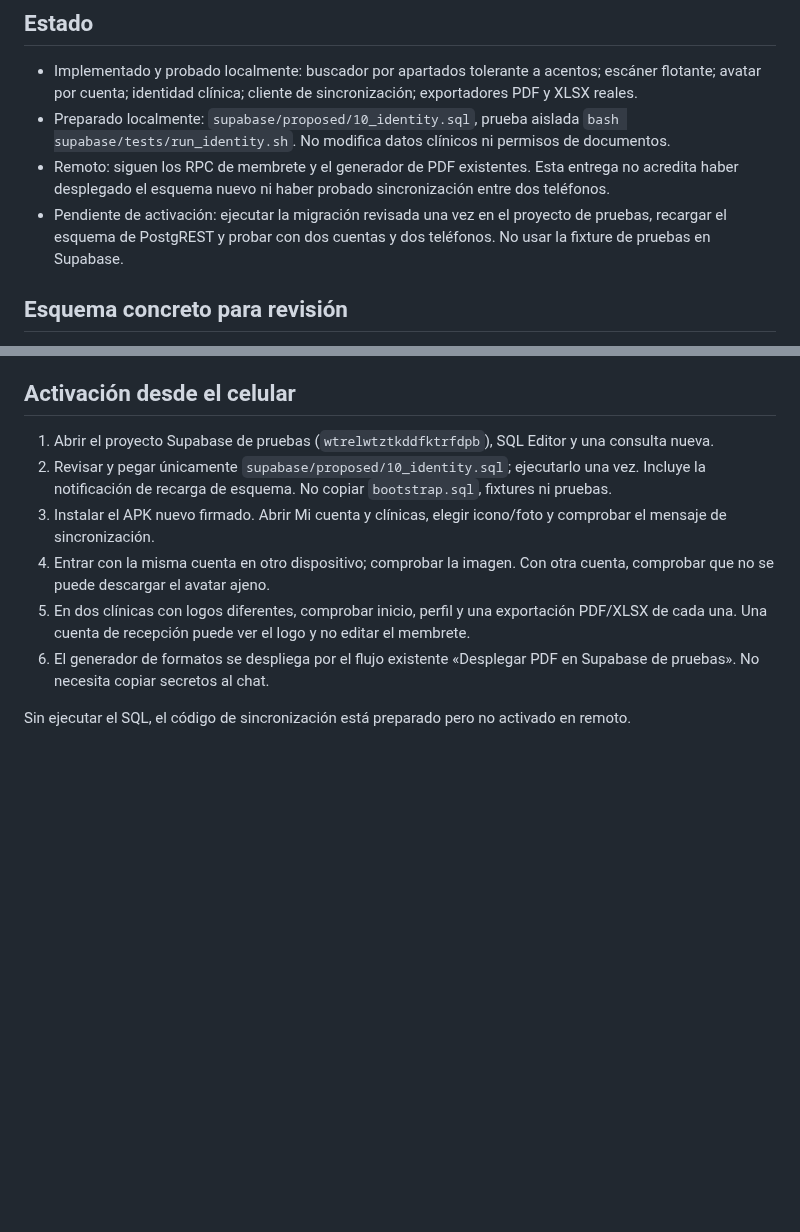
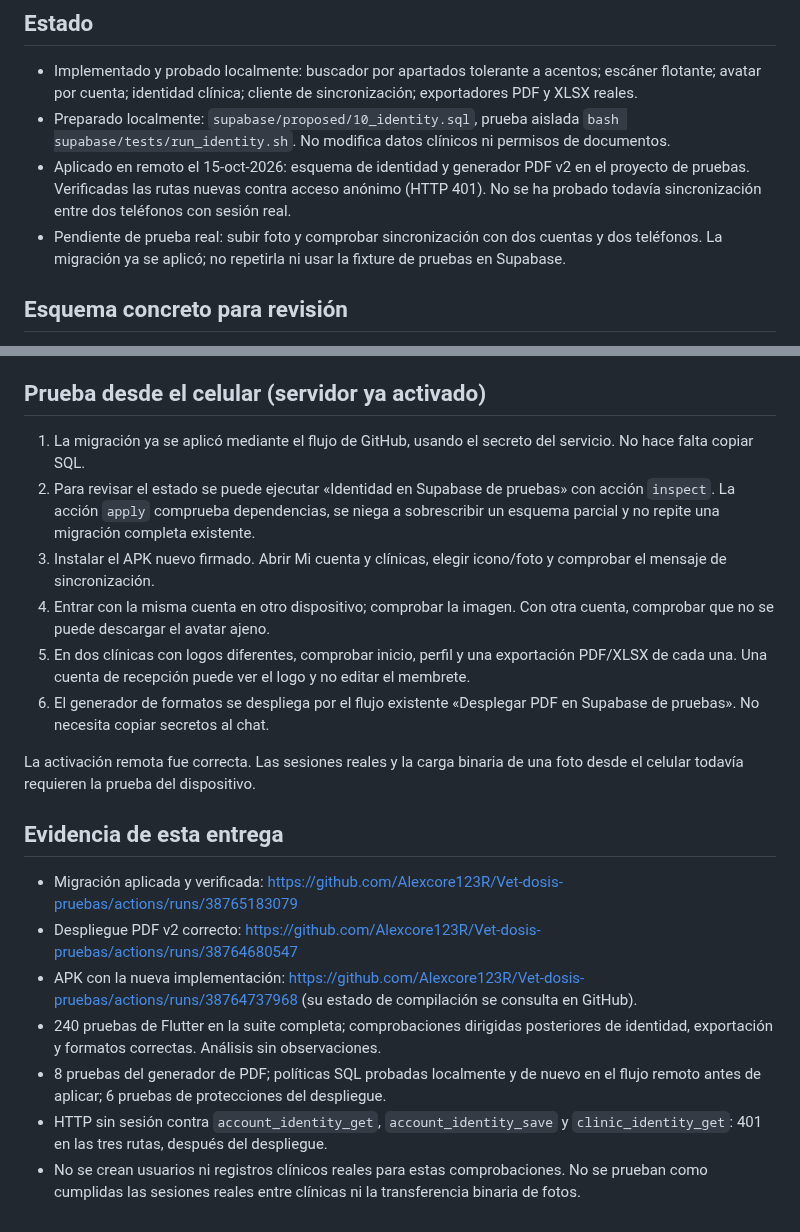
Before and after one commit to Alexcore123R/Vet-dosis-pruebas, a Markdown page: docs/identidad-y-buscador.md, 2 parts joined by grey strips. Rendered like a GitHub page; blank space fills up the shorter version.

Commit message:
Record successful test identity deployment and anonymous access checks

```diff
--- a/docs/identidad-y-buscador.md
+++ b/docs/identidad-y-buscador.md
@@ -4,8 +4,8 @@
 
 - Implementado y probado localmente: buscador por apartados tolerante a acentos; escáner flotante; avatar por cuenta; identidad clínica; cliente de sincronización; exportadores PDF y XLSX reales.
 - Preparado localmente: `supabase/proposed/10_identity.sql`, prueba aislada `bash supabase/tests/run_identity.sh`. No modifica datos clínicos ni permisos de documentos.
-- Remoto: siguen los RPC de membrete y el generador de PDF existentes. Esta entrega no acredita haber desplegado el esquema nuevo ni haber probado sincronización entre dos teléfonos.
-- Pendiente de activación: ejecutar la migración revisada una vez en el proyecto de pruebas, recargar el esquema de PostgREST y probar con dos cuentas y dos teléfonos. No usar la fixture de pruebas en Supabase.
+- Aplicado en remoto el 15-oct-2026: esquema de identidad y generador PDF v2 en el proyecto de pruebas. Verificadas las rutas nuevas contra acceso anónimo (HTTP 401). No se ha probado todavía sincronización entre dos teléfonos con sesión real.
+- Pendiente de prueba real: subir foto y comprobar sincronización con dos cuentas y dos teléfonos. La migración ya se aplicó; no repetirla ni usar la fixture de pruebas en Supabase.
 
 ## Esquema concreto para revisión
 
@@ -35,13 +35,23 @@ La migración es aditiva y no depende del modelo de permisos beta propuesto. Req
 - PDF: generación con fuente Unicode, nombre/membrete, logo y tablas anchas; texto extraído con pdftotext.
 - Pendiente real: subida de foto desde el celular, dos dispositivos con la misma cuenta, otro usuario sin acceso al avatar, y dos clínicas con logos distintos en cada exportación.
 
-## Activación desde el celular
+## Prueba desde el celular (servidor ya activado)
 
-1. Abrir el proyecto Supabase de pruebas (`wtrelwtztkddfktrfdpb`), SQL Editor y una consulta nueva.
-2. Revisar y pegar únicamente `supabase/proposed/10_identity.sql`; ejecutarlo una vez. Incluye la notificación de recarga de esquema. No copiar `bootstrap.sql`, fixtures ni pruebas.
+1. La migración ya se aplicó mediante el flujo de GitHub, usando el secreto del servicio. No hace falta copiar SQL.
+2. Para revisar el estado se puede ejecutar «Identidad en Supabase de pruebas» con acción `inspect`. La acción `apply` comprueba dependencias, se niega a sobrescribir un esquema parcial y no repite una migración completa existente.
 3. Instalar el APK nuevo firmado. Abrir Mi cuenta y clínicas, elegir icono/foto y comprobar el mensaje de sincronización.
 4. Entrar con la misma cuenta en otro dispositivo; comprobar la imagen. Con otra cuenta, comprobar que no se puede descargar el avatar ajeno.
 5. En dos clínicas con logos diferentes, comprobar inicio, perfil y una exportación PDF/XLSX de cada una. Una cuenta de recepción puede ver el logo y no editar el membrete.
 6. El generador de formatos se despliega por el flujo existente «Desplegar PDF en Supabase de pruebas». No necesita copiar secretos al chat.
 
-Sin ejecutar el SQL, el código de sincronización está preparado pero no activado en remoto.
+La activación remota fue correcta. Las sesiones reales y la carga binaria de una foto desde el celular todavía requieren la prueba del dispositivo.
+
+## Evidencia de esta entrega
+
+- Migración aplicada y verificada: https://github.com/Alexcore123R/Vet-dosis-pruebas/actions/runs/38765183079
+- Despliegue PDF v2 correcto: https://github.com/Alexcore123R/Vet-dosis-pruebas/actions/runs/38764680547
+- APK con la nueva implementación: https://github.com/Alexcore123R/Vet-dosis-pruebas/actions/runs/38764737968 (su estado de compilación se consulta en GitHub).
+- 240 pruebas de Flutter en la suite completa; comprobaciones dirigidas posteriores de identidad, exportación y formatos correctas. Análisis sin observaciones.
+- 8 pruebas del generador de PDF; políticas SQL probadas localmente y de nuevo en el flujo remoto antes de aplicar; 6 pruebas de protecciones del despliegue.
+- HTTP sin sesión contra `account_identity_get`, `account_identity_save` y `clinic_identity_get`: 401 en las tres rutas, después del despliegue.
+- No se crean usuarios ni registros clínicos reales para estas comprobaciones. No se prueban como cumplidas las sesiones reales entre clínicas ni la transferencia binaria de fotos.
```
